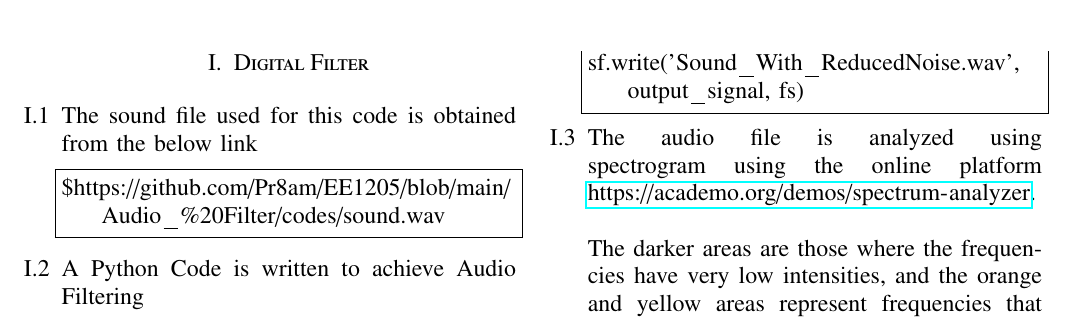
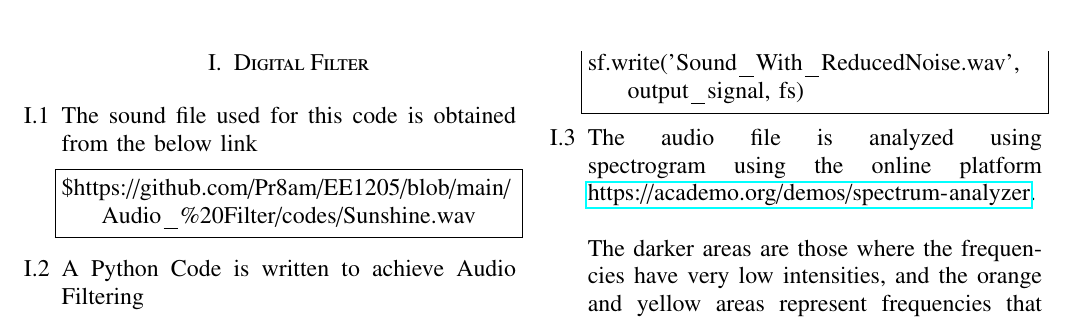
Before and after one commit to Pr8am/EE1205, a LaTeX paper (Audio_Filter/main.tex): part of page 1 of 8, cut so that both start at the same text. Compiled offline with pdfLaTeX.

Commit message:
Update main.tex

```diff
--- a/Audio_Filter/main.tex
+++ b/Audio_Filter/main.tex
@@ -63,7 +63,7 @@
 \label{input_sound}
 \item The sound file used for this code is obtained from the below link
 \begin{lstlisting}
-$https://github.com/Pr8am/EE1205/blob/main/Audio_%20Filter/codes/sound.wav
+$https://github.com/Pr8am/EE1205/blob/main/Audio_%20Filter/codes/Sunshine.wav
 \end{lstlisting}
 \item
 \label{Python code}
```
